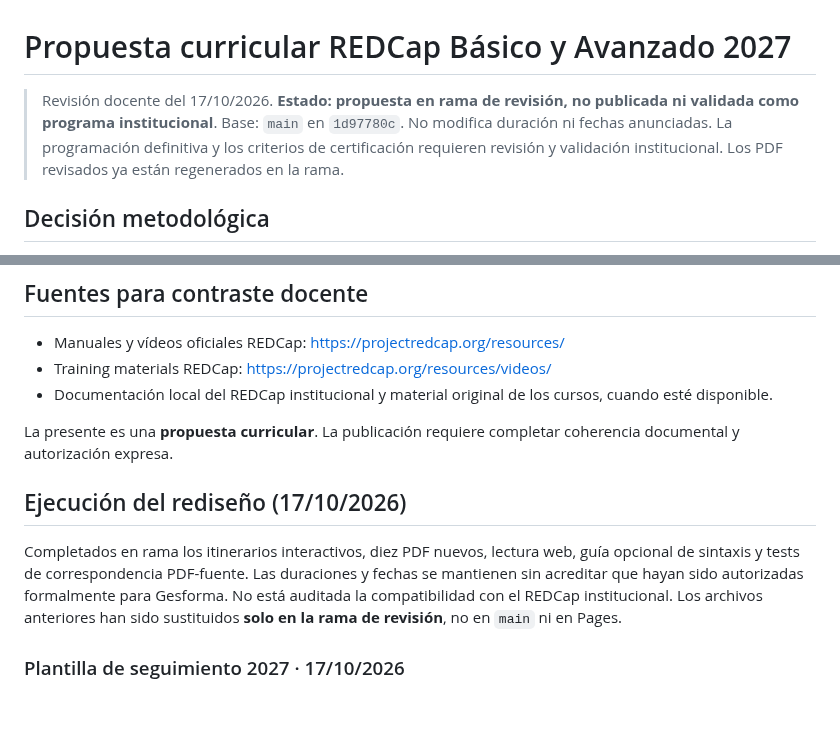
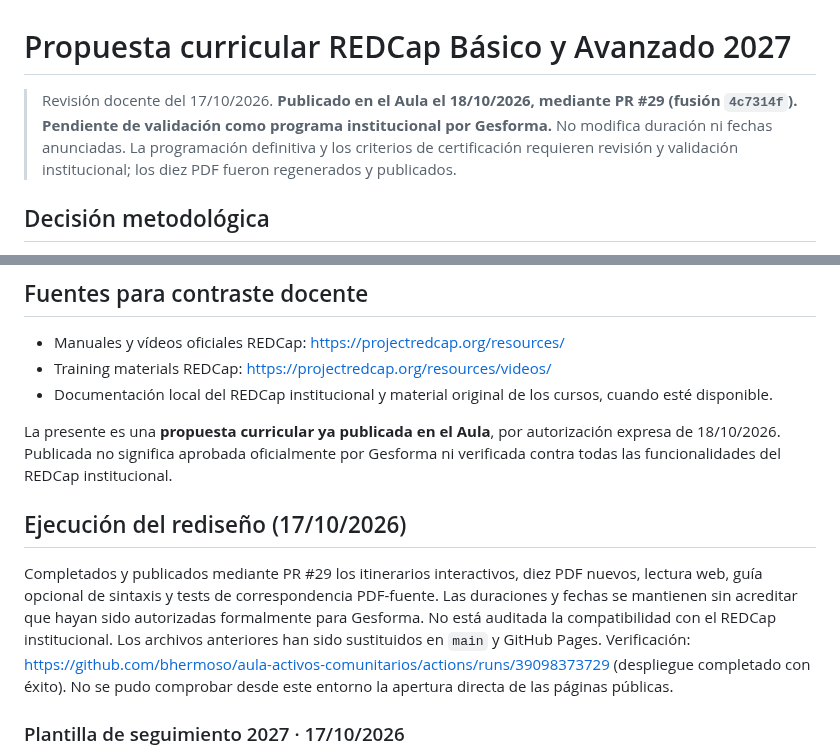
Before and after one commit to bhermoso/aula-activos-comunitarios, a Markdown page: redcap/REDISENO_DOCENTE_2027.md, 2 parts joined by grey strips. Rendered like a GitHub page; blank space fills up the shorter version.

Commit message:
docs: reflejar publicación real de REDCap 2027 y validaciones pendientes

```diff
--- a/redcap/REDISENO_DOCENTE_2027.md
+++ b/redcap/REDISENO_DOCENTE_2027.md
@@ -1,6 +1,6 @@
 # Propuesta curricular REDCap Básico y Avanzado 2027
 
-> Revisión docente del 17/10/2026. **Estado: propuesta en rama de revisión, no publicada ni validada como programa institucional**. Base: `main` en `1d97780c`. No modifica duración ni fechas anunciadas. La programación definitiva y los criterios de certificación requieren revisión y validación institucional. Los PDF revisados ya están regenerados en la rama.
+> Revisión docente del 17/10/2026. **Publicado en el Aula el 18/10/2026, mediante PR #29 (fusión `4c7314f`). Pendiente de validación como programa institucional por Gesforma.** No modifica duración ni fechas anunciadas. La programación definitiva y los criterios de certificación requieren revisión y validación institucional; los diez PDF fueron regenerados y publicados.
 
 ## Decisión metodológica
 
@@ -103,12 +103,12 @@ Se mantiene de forma **provisional** la estructura publicada: 20% entrega 1, 20%
 - Training materials REDCap: https://projectredcap.org/resources/videos/
 - Documentación local del REDCap institucional y material original de los cursos, cuando esté disponible.
 
-La presente es una **propuesta curricular**. La publicación requiere completar coherencia documental y autorización expresa.
+La presente es una **propuesta curricular ya publicada en el Aula**, por autorización expresa de 18/10/2026. Publicada no significa aprobada oficialmente por Gesforma ni verificada contra todas las funcionalidades del REDCap institucional.
 
 
 ## Ejecución del rediseño (17/10/2026)
 
-Completados en rama los itinerarios interactivos, diez PDF nuevos, lectura web, guía opcional de sintaxis y tests de correspondencia PDF-fuente. Las duraciones y fechas se mantienen sin acreditar que hayan sido autorizadas formalmente para Gesforma. No está auditada la compatibilidad con el REDCap institucional. Los archivos anteriores han sido sustituidos **solo en la rama de revisión**, no en `main` ni en Pages.
+Completados y publicados mediante PR #29 los itinerarios interactivos, diez PDF nuevos, lectura web, guía opcional de sintaxis y tests de correspondencia PDF-fuente. Las duraciones y fechas se mantienen sin acreditar que hayan sido autorizadas formalmente para Gesforma. No está auditada la compatibilidad con el REDCap institucional. Los archivos anteriores han sido sustituidos en `main` y GitHub Pages. Verificación: https://github.com/bhermoso/aula-activos-comunitarios/actions/runs/39098373729 (despliegue completado con éxito). No se pudo comprobar desde este entorno la apertura directa de las páginas públicas.
 
 
 ### Plantilla de seguimiento 2027 · 17/10/2026
```
